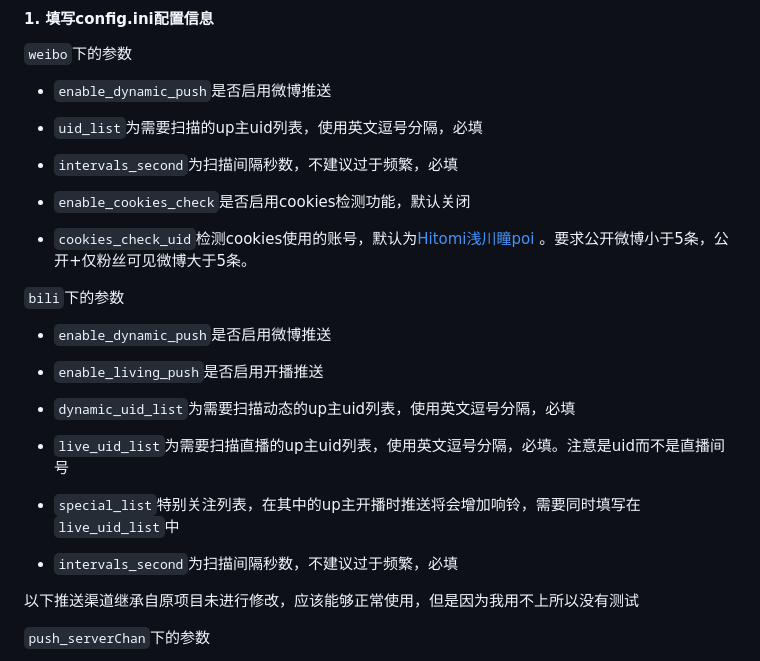
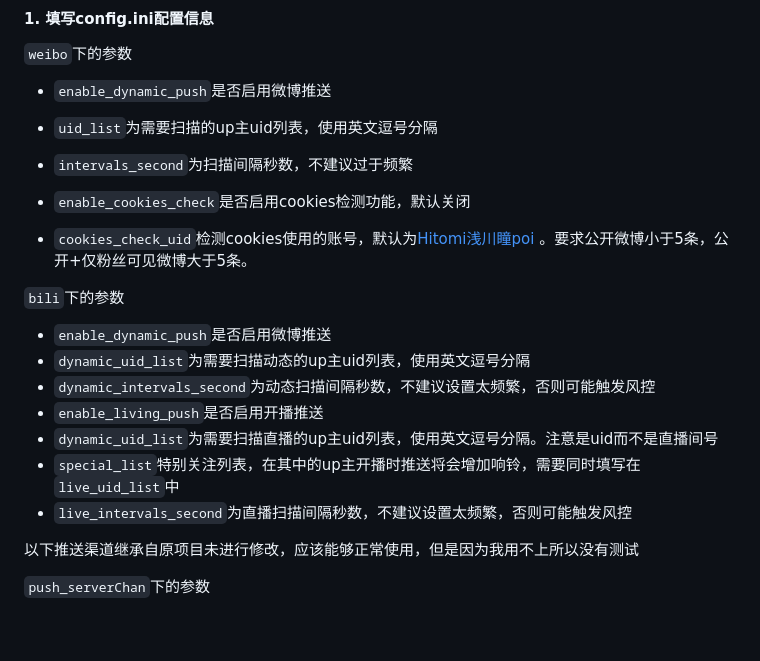
Before and after one commit to kirayomato/vtb_dynamic_push, a Markdown page: README.md, the part around the change. Drawn GitHub-style; blank space fills up the shorter version.

```diff
--- a/README.md
+++ b/README.md
@@ -38,22 +38,20 @@
 `weibo`下的参数
 - `enable_dynamic_push`是否启用微博推送
 
-- `uid_list`为需要扫描的up主uid列表，使用英文逗号分隔，必填
-- `intervals_second`为扫描间隔秒数，不建议过于频繁，必填
+- `uid_list`为需要扫描的up主uid列表，使用英文逗号分隔
+- `intervals_second`为扫描间隔秒数，不建议过于频繁
 - `enable_cookies_check`是否启用cookies检测功能，默认关闭
 - `cookies_check_uid`检测cookies使用的账号，默认为[Hitomi浅川瞳poi
 ](https://weibo.com/u/1794972577)。要求公开微博小于5条，公开+仅粉丝可见微博大于5条。
 
 `bili`下的参数
 - `enable_dynamic_push`是否启用微博推送
-
+- `dynamic_uid_list`为需要扫描动态的up主uid列表，使用英文逗号分隔
+- `dynamic_intervals_second`为动态扫描间隔秒数，不建议设置太频繁，否则可能触发风控
 - `enable_living_push`是否启用开播推送
-
-- `dynamic_uid_list`为需要扫描动态的up主uid列表，使用英文逗号分隔，必填
-
-- `live_uid_list`为需要扫描直播的up主uid列表，使用英文逗号分隔，必填。注意是uid而不是直播间号
+- `dynamic_uid_list`为需要扫描直播的up主uid列表，使用英文逗号分隔。注意是uid而不是直播间号
 - `special_list`特别关注列表，在其中的up主开播时推送将会增加响铃，需要同时填写在`live_uid_list`中
-- `intervals_second`为扫描间隔秒数，不建议过于频繁，必填
+- `live_intervals_second`为直播扫描间隔秒数，不建议设置太频繁，否则可能触发风控
 
 以下推送渠道继承自原项目未进行修改，应该能够正常使用，但是因为我用不上所以没有测试
 
```
